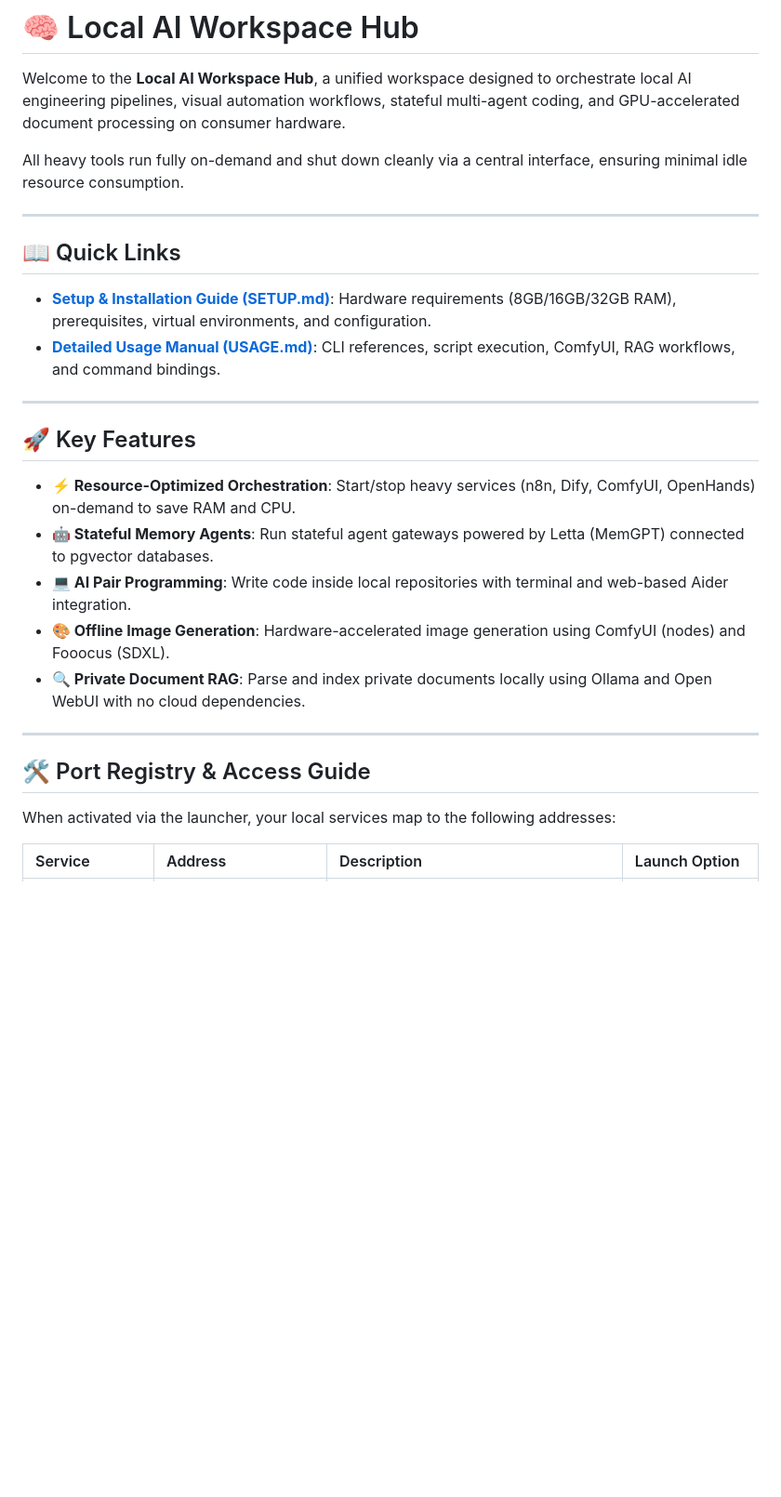
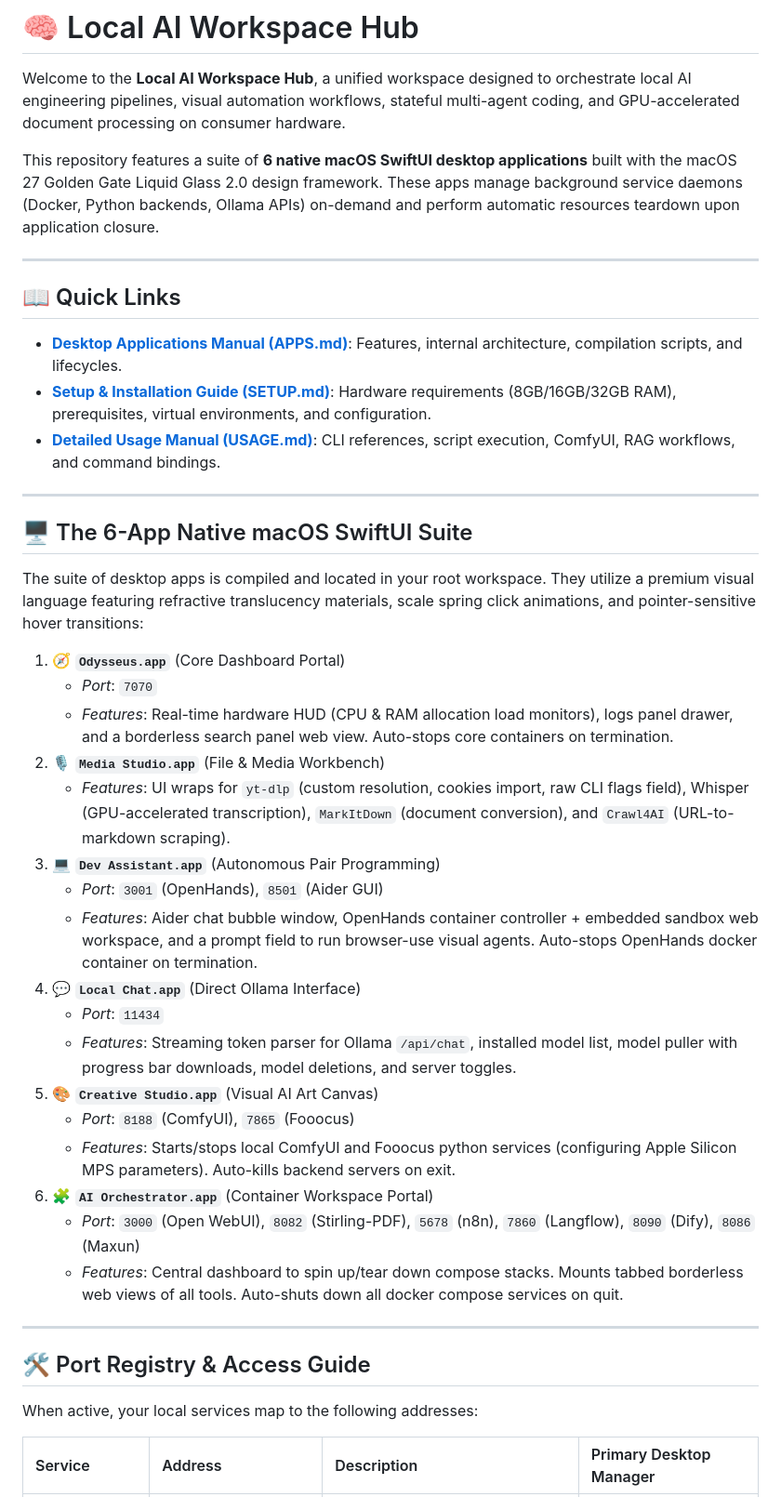
Before and after one commit to Hassan-Raza-Shaikh/local-ai-workspace, a Markdown page: README.md, the part around one of its changes. Shown at 93% size. Drawn GitHub-style; blank space fills up the shorter version.

Commit message:
docs: add APPS.md manual and update main README to reflect new SwiftUI suite

```diff
--- a/README.md
+++ b/README.md
@@ -2,29 +2,44 @@
 
 Welcome to the **Local AI Workspace Hub**, a unified workspace designed to orchestrate local AI engineering pipelines, visual automation workflows, stateful multi-agent coding, and GPU-accelerated document processing on consumer hardware.
 
-All heavy tools run fully on-demand and shut down cleanly via a central interface, ensuring minimal idle resource consumption.
+This repository features a suite of **6 native macOS SwiftUI desktop applications** built with the macOS 27 Golden Gate Liquid Glass 2.0 design framework. These apps manage background service daemons (Docker, Python backends, Ollama APIs) on-demand and perform automatic resources teardown upon application closure.
 
 ---
 
 ## 📖 Quick Links
+*   **[Desktop Applications Manual (APPS.md)](APPS.md)**: Features, internal architecture, compilation scripts, and lifecycles.
 *   **[Setup & Installation Guide (SETUP.md)](SETUP.md)**: Hardware requirements (8GB/16GB/32GB RAM), prerequisites, virtual environments, and configuration.
 *   **[Detailed Usage Manual (USAGE.md)](USAGE.md)**: CLI references, script execution, ComfyUI, RAG workflows, and command bindings.
 
 ---
 
-## 🚀 Key Features
+## 🖥️ The 6-App Native macOS SwiftUI Suite
 
-*   **⚡ Resource-Optimized Orchestration**: Start/stop heavy services (n8n, Dify, ComfyUI, OpenHands) on-demand to save RAM and CPU.
-*   **🤖 Stateful Memory Agents**: Run stateful agent gateways powered by Letta (MemGPT) connected to pgvector databases.
-*   **💻 AI Pair Programming**: Write code inside local repositories with terminal and web-based Aider integration.
-*   **🎨 Offline Image Generation**: Hardware-accelerated image generation using ComfyUI (nodes) and Fooocus (SDXL).
-*   **🔍 Private Document RAG**: Parse and index private documents locally using Ollama and Open WebUI with no cloud dependencies.
+The suite of desktop apps is compiled and located in your root workspace. They utilize a premium visual language featuring refractive translucency materials, scale spring click animations, and pointer-sensitive hover transitions:
+
+1.  🧭 **`Odysseus.app`** (Core Dashboard Portal)
+    *   *Port*: `7070`
+    *   *Features*: Real-time hardware HUD (CPU & RAM allocation load monitors), logs panel drawer, and a borderless search panel web view. Auto-stops core containers on termination.
+2.  🎙️ **`Media Studio.app`** (File & Media Workbench)
+    *   *Features*: UI wraps for `yt-dlp` (custom resolution, cookies import, raw CLI flags field), Whisper (GPU-accelerated transcription), `MarkItDown` (document conversion), and `Crawl4AI` (URL-to-markdown scraping).
+3.  💻 **`Dev Assistant.app`** (Autonomous Pair Programming)
+    *   *Port*: `3001` (OpenHands), `8501` (Aider GUI)
+    *   *Features*: Aider chat bubble window, OpenHands container controller + embedded sandbox web workspace, and a prompt field to run browser-use visual agents. Auto-stops OpenHands docker container on termination.
+4.  💬 **`Local Chat.app`** (Direct Ollama Interface)
+    *   *Port*: `11434`
+    *   *Features*: Streaming token parser for Ollama `/api/chat`, installed model list, model puller with progress bar downloads, model deletions, and server toggles.
+5.  🎨 **`Creative Studio.app`** (Visual AI Art Canvas)
+    *   *Port*: `8188` (ComfyUI), `7865` (Fooocus)
+    *   *Features*: Starts/stops local ComfyUI and Fooocus python services (configuring Apple Silicon MPS parameters). Auto-kills backend servers on exit.
+6.  🧩 **`AI Orchestrator.app`** (Container Workspace Portal)
+    *   *Port*: `3000` (Open WebUI), `8082` (Stirling-PDF), `5678` (n8n), `7860` (Langflow), `8090` (Dify), `8086` (Maxun)
+    *   *Features*: Central dashboard to spin up/tear down compose stacks. Mounts tabbed borderless web views of all tools. Auto-shuts down all docker compose services on quit.
 
 ---
 
 ## 🛠️ Port Registry & Access Guide
 
-When activated via the launcher, your local services map to the following addresses:
+When active, your local services map to the following addresses:
 
-| Service | Address | Description | Launch Option |
+| Service | Address | Description | Primary Desktop Manager |
 | :--- | :--- | :--- | :--- |
```
Also changed, not shown: other parts of README.md (+13 -12 lines), APPS.md (added, +109 -0 lines).
